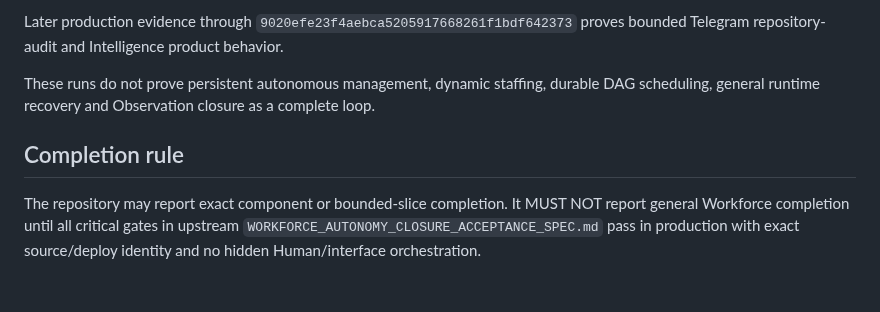
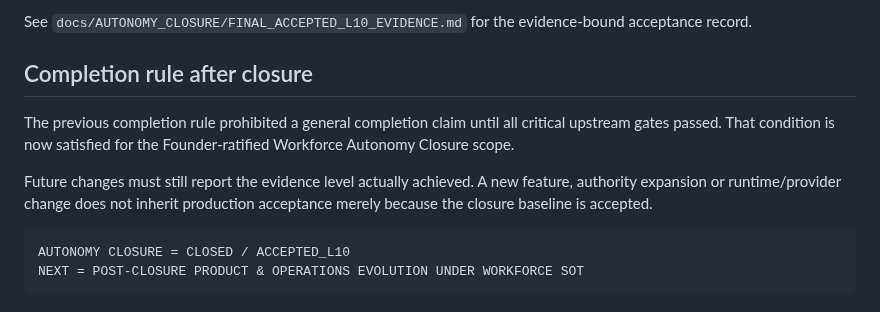
Before and after one commit to kelvinka38/metatron-workforce, a Markdown page: docs/WORKFORCE_COMPLETION_MATRIX.md, the part around one of its changes. Rendered like a GitHub page.

````diff
--- a/docs/WORKFORCE_COMPLETION_MATRIX.md
+++ b/docs/WORKFORCE_COMPLETION_MATRIX.md
@@ -39,8 +51,13 @@ Historical implementation/deployment evidence at `6f5b06e78d82d4e93f1cfa632d6455
 
-Later production evidence through `9020efe23f4aebca5205917668261f1bdf642373` proves bounded Telegram repository-audit and Intelligence product behavior.
+See `docs/AUTONOMY_CLOSURE/FINAL_ACCEPTED_L10_EVIDENCE.md` for the evidence-bound acceptance record.
 
-These runs do not prove persistent autonomous management, dynamic staffing, durable DAG scheduling, general runtime recovery and Observation closure as a complete loop.
+## Completion rule after closure
 
-## Completion rule
+The previous completion rule prohibited a general completion claim until all critical upstream gates passed. That condition is now satisfied for the Founder-ratified Workforce Autonomy Closure scope.
 
-The repository may report exact component or bounded-slice completion. It MUST NOT report general Workforce completion until all critical gates in upstream `WORKFORCE_AUTONOMY_CLOSURE_ACCEPTANCE_SPEC.md` pass in production with exact source/deploy identity and no hidden Human/interface orchestration.
+Future changes must still report the evidence level actually achieved. A new feature, authority expansion or runtime/provider change does not inherit production acceptance merely because the closure baseline is accepted.
+
+```text
+AUTONOMY CLOSURE = CLOSED / ACCEPTED_L10
+NEXT = POST-CLOSURE PRODUCT & OPERATIONS EVOLUTION UNDER WORKFORCE SOT
+```
````
Also changed, not shown: other parts of docs/WORKFORCE_COMPLETION_MATRIX.md (+39 -27 lines).
